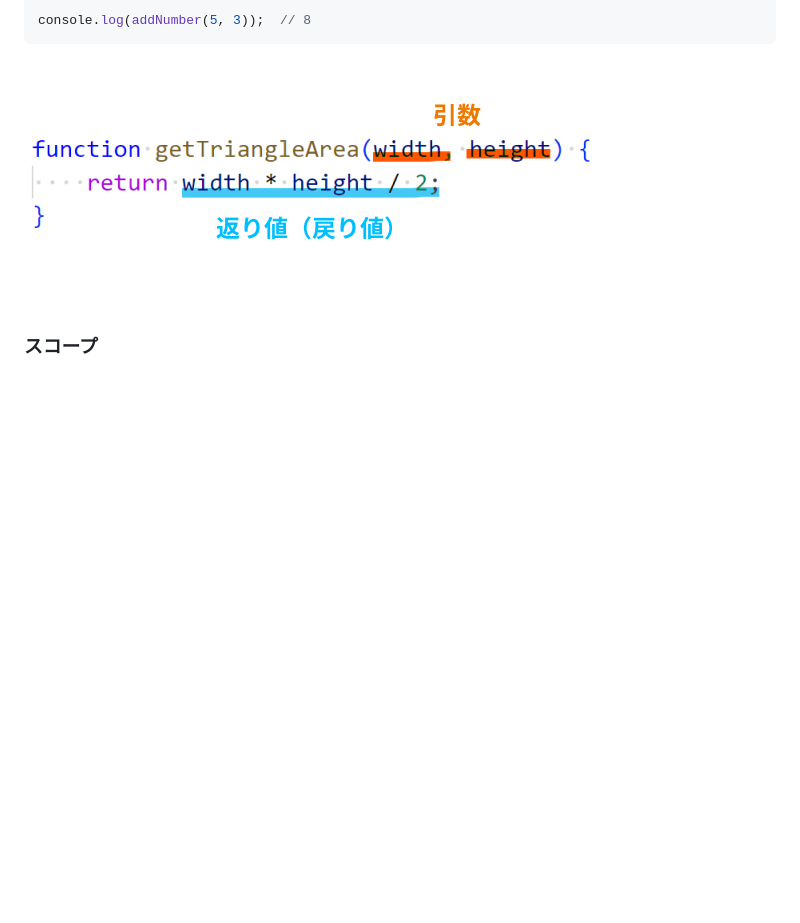
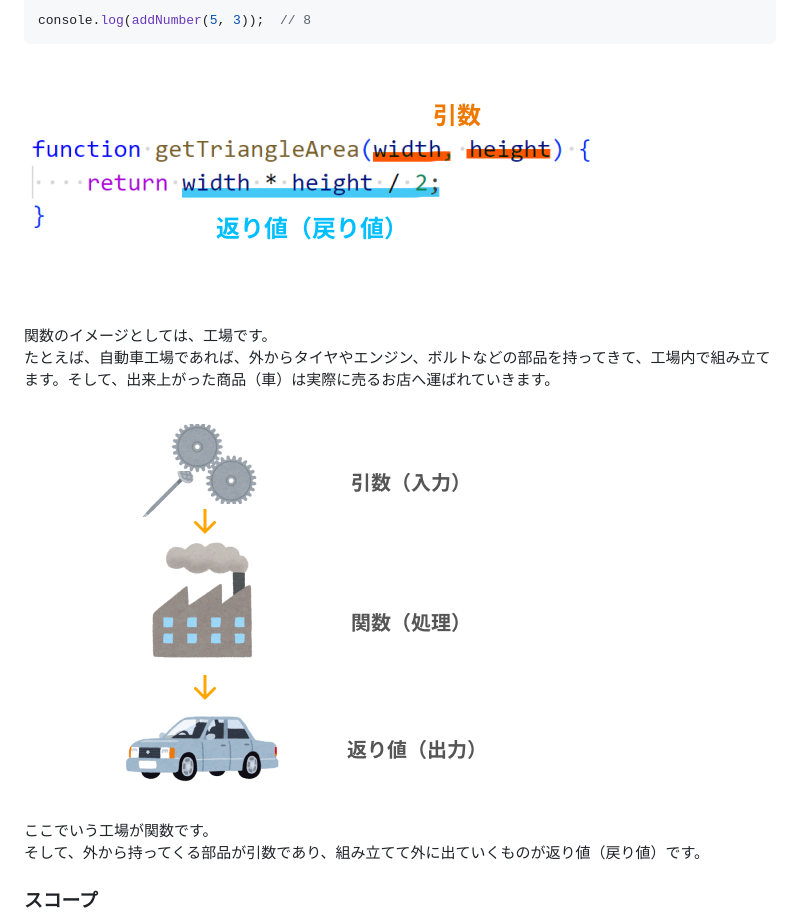
Before and after one commit to superneko160/cheatsheet, a Markdown page: javascript/readme.md, the part around the change. GitHub-like rendering; pictures changed too: javascript/docs/function_image.png (added); blank space fills up the shorter version.

Commit message:
feat:add function image(javascript)

```diff
--- a/javascript/readme.md
+++ b/javascript/readme.md
@@ -649,6 +649,14 @@ console.log(addNumber(5, 3));  // 8
 
 ![関数](docs/function.png)
 
+関数のイメージとしては、工場です。
+たとえば、自動車工場であれば、外からタイヤやエンジン、ボルトなどの部品を持ってきて、工場内で組み立てます。そして、出来上がった商品（車）は実際に売るお店へ運ばれていきます。
+
+![関数イメージ](docs/function_image.png)
+
+ここでいう工場が関数です。
+そして、外から持ってくる部品が引数であり、組み立てて外に出ていくものが返り値（戻り値）です。
+
 ### スコープ
 
 関数の`{}`の外にある変数と`{}`の内側に記述する変数は別物です。
```
